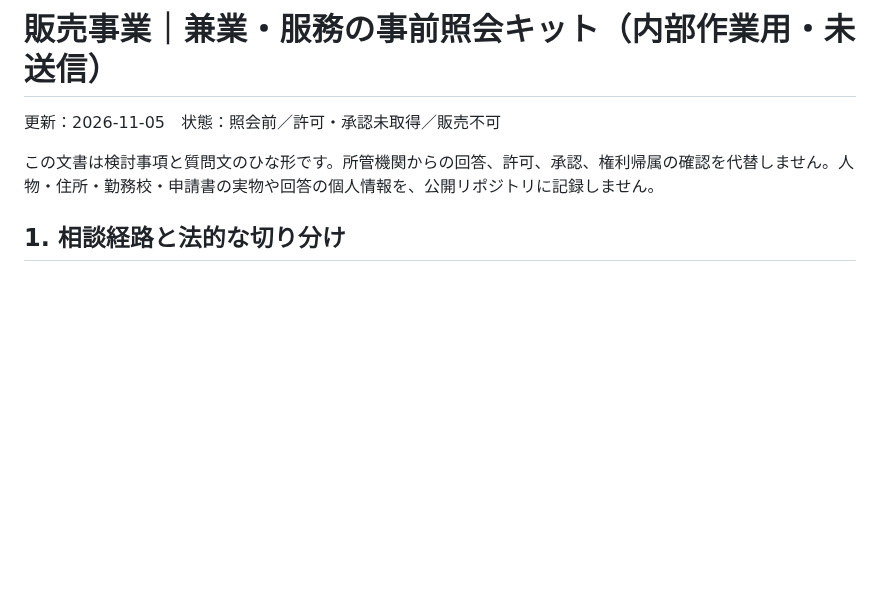
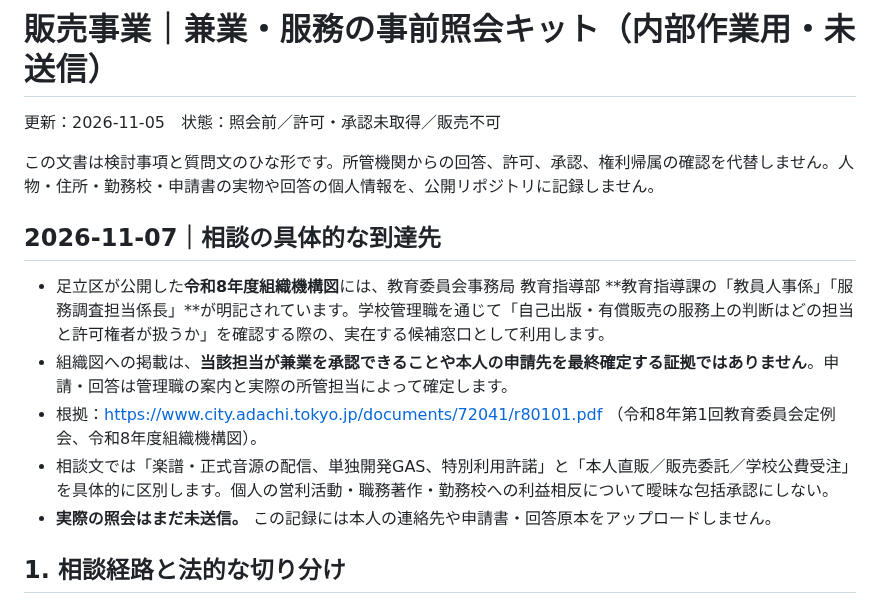
Before and after one commit to Tsukam-oto/kosuke-tsukamoto-website, a Markdown page: scores/ADMIN_PRECONSULTATION_KIT.md, the part around the change. Rendered like a GitHub page; blank space fills up the shorter version.

Commit message:
Identify verified FY2026 Adachi education personnel/service consultation path for sales permission

```diff
--- a/scores/ADMIN_PRECONSULTATION_KIT.md
+++ b/scores/ADMIN_PRECONSULTATION_KIT.md
@@ -3,6 +3,15 @@
 更新：2026-11-05　状態：照会前／許可・承認未取得／販売不可
 
 この文書は検討事項と質問文のひな形です。所管機関からの回答、許可、承認、権利帰属の確認を代替しません。人物・住所・勤務校・申請書の実物や回答の個人情報を、公開リポジトリに記録しません。
+
+
+## 2026-11-07｜相談の具体的な到達先
+
+- 足立区が公開した**令和8年度組織機構図**には、教育委員会事務局 教育指導部 **教育指導課の「教員人事係」「服務調査担当係長」**が明記されています。学校管理職を通じて「自己出版・有償販売の服務上の判断はどの担当と許可権者が扱うか」を確認する際の、実在する候補窓口として利用します。
+- 組織図への掲載は、**当該担当が兼業を承認できることや本人の申請先を最終確定する証拠ではありません**。申請・回答は管理職の案内と実際の所管担当によって確定します。
+- 根拠：https://www.city.adachi.tokyo.jp/documents/72041/r80101.pdf （令和8年第1回教育委員会定例会、令和8年度組織機構図）。
+- 相談文では「楽譜・正式音源の配信、単独開発GAS、特別利用許諾」と「本人直販／販売委託／学校公費受注」を具体的に区別します。個人の営利活動・職務著作・勤務校への利益相反について曖昧な包括承認にしない。
+- **実際の照会はまだ未送信。** この記録には本人の連絡先や申請書・回答原本をアップロードしません。
 
 ## 1. 相談経路と法的な切り分け
 
```
